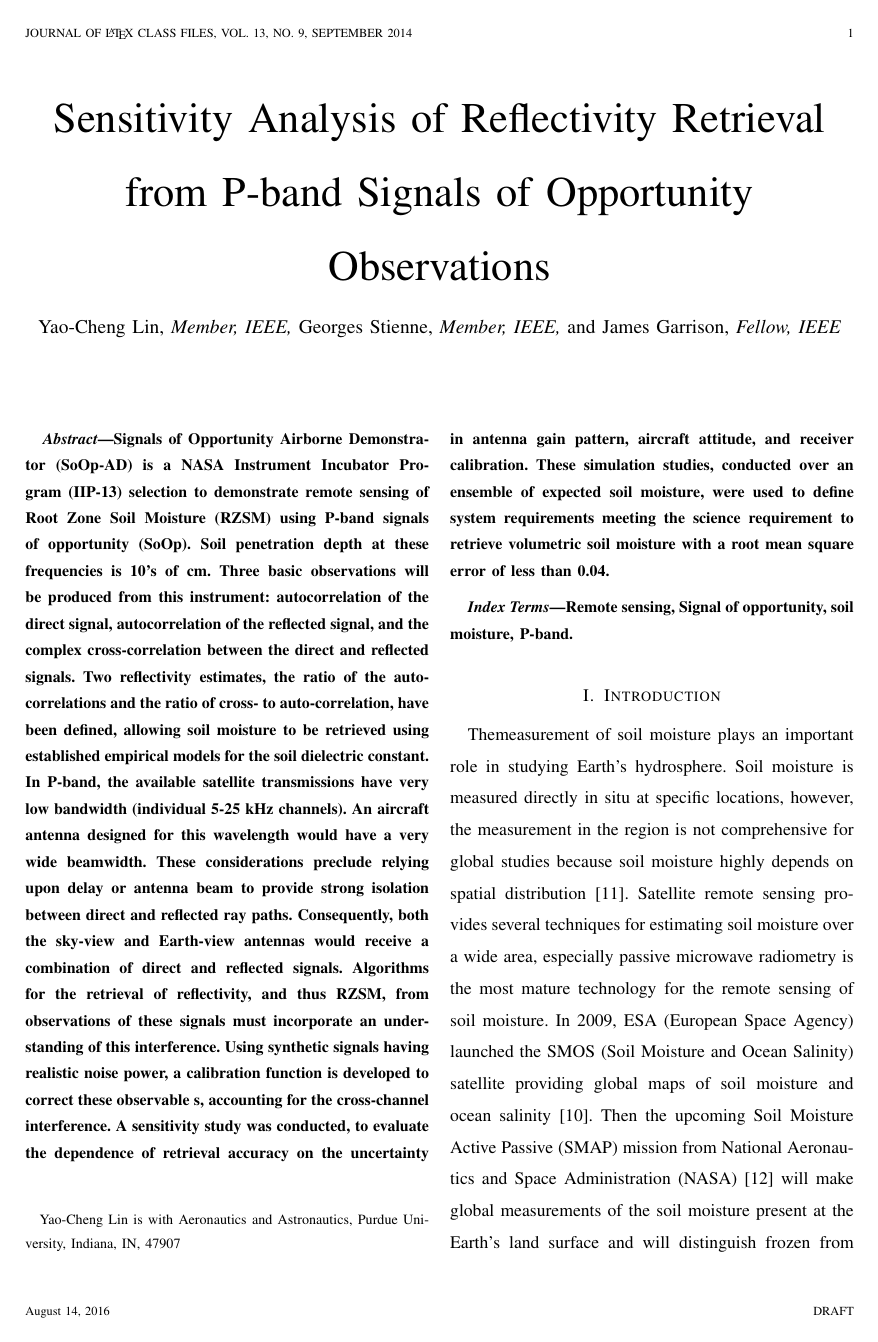
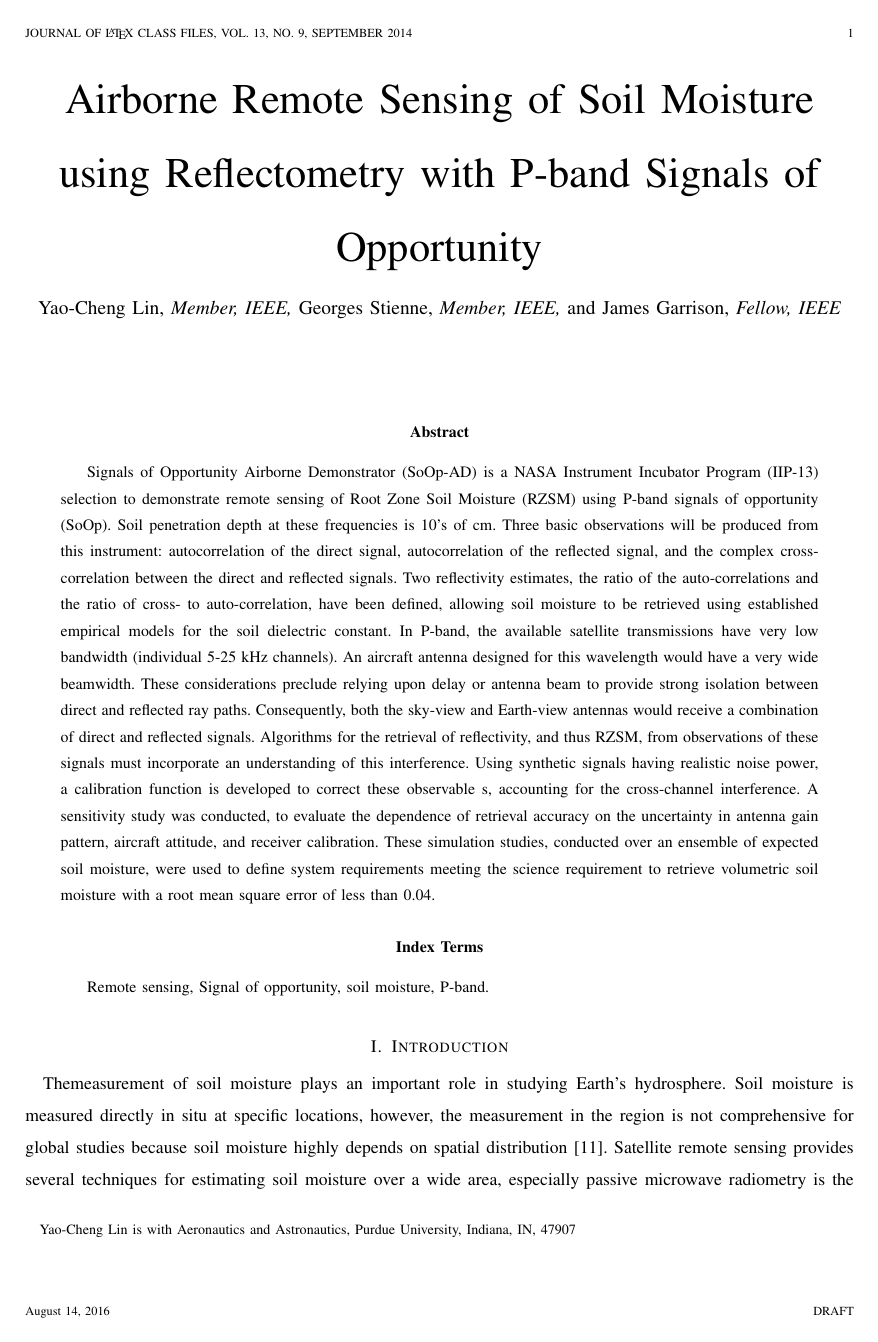
Before and after one commit to zenkixxx/soopad, a LaTeX paper (bare_jrnl.tex): page 1 of 10 before the commit and page 1 of 14 after it. Compiled offline with pdfLaTeX.

Commit message:
jlg_08142016_v2

```diff
--- a/bare_jrnl.tex
+++ b/bare_jrnl.tex
@@ -55,7 +55,7 @@
 
 
 
-\documentclass[draftcls]{IEEEtran}
+\documentclass[draftcls,onecolumn]{IEEEtran}  % JLG -recommend one-column for drafts
 %
 % If IEEEtran.cls has not been installed into the LaTeX system files,
 % manually specify the path to it like:
@@ -365,7 +365,7 @@
 % not capitalized unless they are the first or last word of the title.
 % Linebreaks \\ can be used within to get better formatting as desired.
 % Do not put math or special symbols in the title.
-\title{Sensitivity Analysis of Reflectivity Retrieval from P-band Signals of Opportunity Observations}
+\title{Airborne Remote Sensing of Soil Moisture using Reflectometry with P-band Signals of Opportunity}
 %
 %
 % author names and IEEE memberships
```
Also changed, not shown: bare_jrnl.tex (2 more changed lines).
